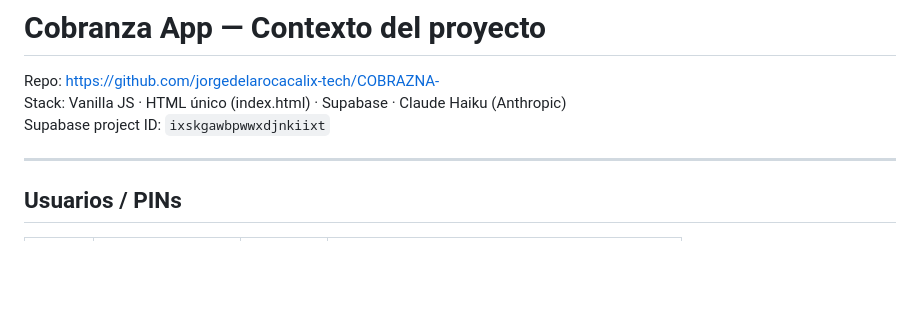
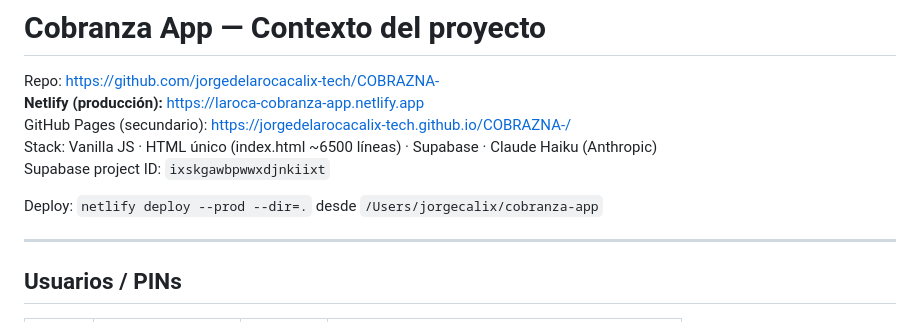
Before and after one commit to jorgedelarocacalix-tech/COBRAZNA-, a Markdown page: CONTEXT.md, the part around one of its changes. Drawn GitHub-style; blank space fills up the shorter version.

```diff
--- a/CONTEXT.md
+++ b/CONTEXT.md
@@ -1,8 +1,12 @@
 # Cobranza App — Contexto del proyecto
 
 Repo: https://github.com/jorgedelarocacalix-tech/COBRAZNA-
-Stack: Vanilla JS · HTML único (index.html) · Supabase · Claude Haiku (Anthropic)
+**Netlify (producción):** https://laroca-cobranza-app.netlify.app
+GitHub Pages (secundario): https://jorgedelarocacalix-tech.github.io/COBRAZNA-/
+Stack: Vanilla JS · HTML único (index.html ~6500 líneas) · Supabase · Claude Haiku (Anthropic)
 Supabase project ID: `ixskgawbpwwxdjnkiixt`
+
+Deploy: `netlify deploy --prod --dir=.` desde `/Users/jorgecalix/cobranza-app`
 
 ---
 
```
Also changed, not shown: other parts of CONTEXT.md (+67 -36 lines).
